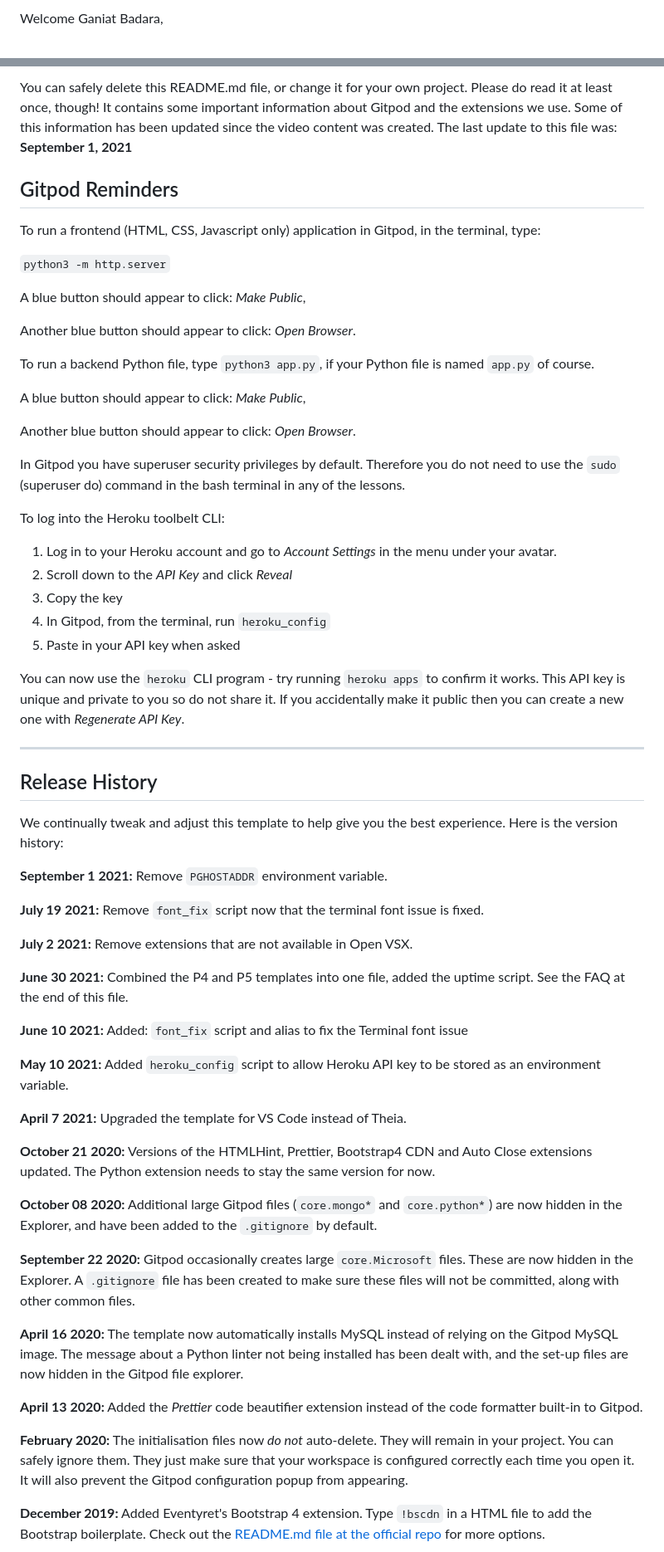
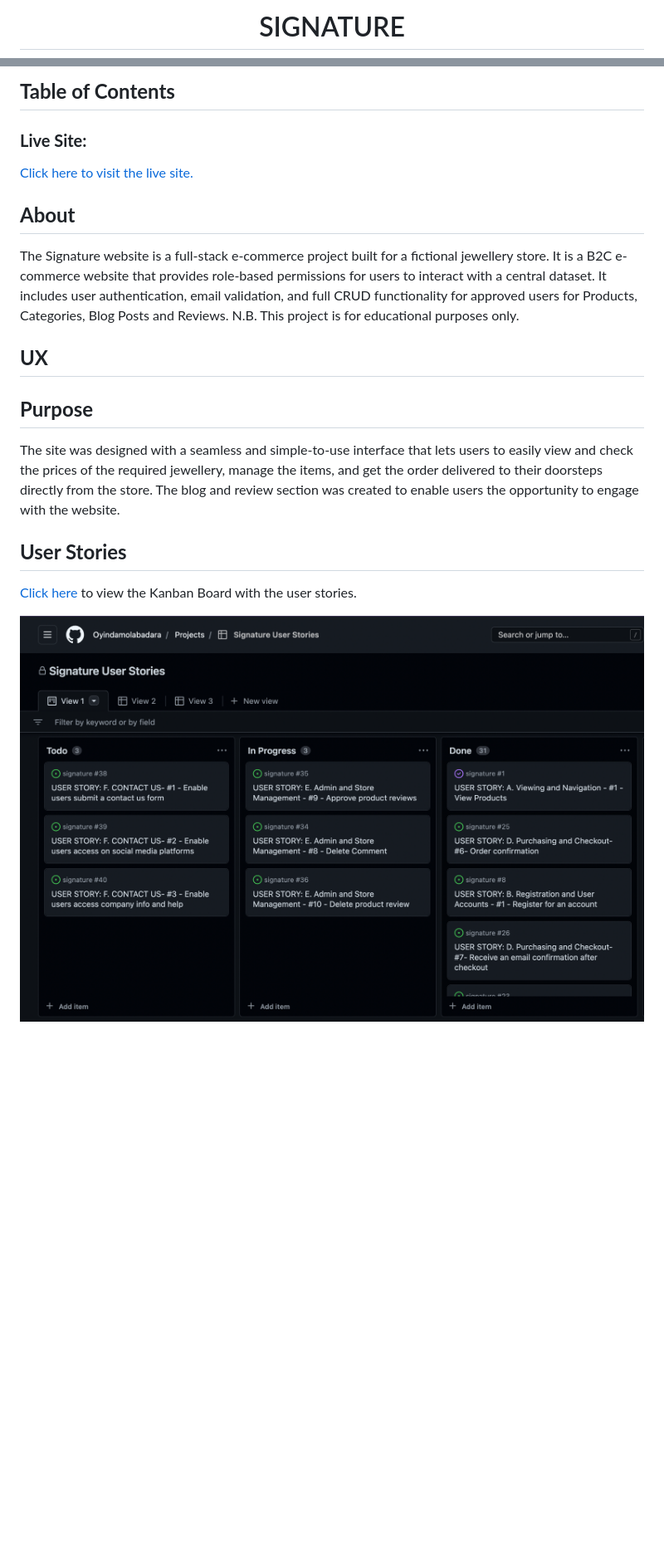
Before and after one commit to Oyindamolabadara/signature, a Markdown page: README.md, 2 parts joined by grey strips. Shown: that part at 83% size. Drawn GitHub-style; pictures changed too: media/readme_images/kanban_board.png (added); blank space fills up the shorter version.

```diff
--- a/README.md
+++ b/README.md
@@ -2,3 +1,3 @@
 
-Welcome Ganiat Badara,
+<h1 align="center">SIGNATURE</h1>
 
@@ -6,65 +5,28 @@ This is the Code Institute student template for Gitpod. We have preinstalled all
 
-You can safely delete this README.md file, or change it for your own project. Please do read it at least once, though! It contains some important information about Gitpod and the extensions we use. Some of this information has been updated since the video content was created. The last update to this file was: **September 1, 2021**
+## **Table of Contents**
 
-## Gitpod Reminders
+### **Live Site:**
 
-To run a frontend (HTML, CSS, Javascript only) application in Gitpod, in the terminal, type:
+[Click here to visit the live site.](https://signature.herokuapp.com/)
 
-`python3 -m http.server`
+## **About**
 
-A blue button should appear to click: _Make Public_,
+The Signature website is a full-stack e-commerce project built for a fictional jewellery store. It is a B2C e-commerce website that provides role-based permissions for users to interact with a central dataset. It includes user authentication, email validation, and full CRUD functionality for approved users for Products, Categories, Blog Posts and Reviews. N.B. This project is for educational purposes only.
 
-Another blue button should appear to click: _Open Browser_.
+## **UX**
 
-To run a backend Python file, type `python3 app.py`, if your Python file is named `app.py` of course.
+## **Purpose**
 
-A blue button should appear to click: _Make Public_,
+The site was designed with a seamless and simple-to-use interface that lets users to easily view and check the prices of the required jewellery, manage the items,  and get the order delivered to their doorsteps directly from the store. The blog and review section was created to enable users the opportunity to engage with the website.
 
-Another blue button should appear to click: _Open Browser_.
+## **User Stories**
 
-In Gitpod you have superuser security privileges by default. Therefore you do not need to use the `sudo` (superuser do) command in the bash terminal in any of the lessons.
+[Click here](https://github.com/users/Oyindamolabadara/projects/3) to view the Kanban Board with the user stories.
 
-To log into the Heroku toolbelt CLI:
+![Kanban Board](media/readme_images/kanban_board.png)
 
-1. Log in to your Heroku account and go to *Account Settings* in the menu under your avatar.
-2. Scroll down to the *API Key* and click *Reveal*
-3. Copy the key
-4. In Gitpod, from the terminal, run `heroku_config`
-5. Paste in your API key when asked
 
-You can now use the `heroku` CLI program - try running `heroku apps` to confirm it works. This API key is unique and private to you so do not share it. If you accidentally make it public then you can create a new one with _Regenerate API Key_.
 
-------
 
-## Release History
 
-We continually tweak and adjust this template to help give you the best experience. Here is the version history:
 
-**September 1 2021:** Remove `PGHOSTADDR` environment variable.
-
-**July 19 2021:** Remove `font_fix` script now that the terminal font issue is fixed.
-
-**July 2 2021:** Remove extensions that are not available in Open VSX.
-
-**June 30 2021:** Combined the P4 and P5 templates into one file, added the uptime script. See the FAQ at the end of this file.
-
-**June 10 2021:** Added: `font_fix` script and alias to fix the Terminal font issue
-
-**May 10 2021:** Added `heroku_config` script to allow Heroku API key to be stored as an environment variable.
-
-**April 7 2021:** Upgraded the template for VS Code instead of Theia.
-
-**October 21 2020:** Versions of the HTMLHint, Prettier, Bootstrap4 CDN and Auto Close extensions updated. The Python extension needs to stay the same version for now.
-
-**October 08 2020:** Additional large Gitpod files (`core.mongo*` and `core.python*`) are now hidden in the Explorer, and have been added to the `.gitignore` by default.
-
-**September 22 2020:** Gitpod occasionally creates large `core.Microsoft` files. These are now hidden in the Explorer. A `.gitignore` file has been created to make sure these files will not be committed, along with other common files.
-
-**April 16 2020:** The template now automatically installs MySQL instead of relying on the Gitpod MySQL image. The message about a Python linter not being installed has been dealt with, and the set-up files are now hidden in the Gitpod file explorer.
-
-**April 13 2020:** Added the _Prettier_ code beautifier extension instead of the code formatter built-in to Gitpod.
-
-**February 2020:** The initialisation files now _do not_ auto-delete. They will remain in your project. You can safely ignore them. They just make sure that your workspace is configured correctly each time you open it. It will also prevent the Gitpod configuration popup from appearing.
-
-**December 2019:** Added Eventyret's Bootstrap 4 extension. Type `!bscdn` in a HTML file to add the Bootstrap boilerplate. Check out the <a href="https://github.com/Eventyret/vscode-bcdn" target="_blank">README.md file at the official repo</a> for more options.
-
```
Also changed, not shown: other parts of README.md (+2 -40 lines), 3 other files.
